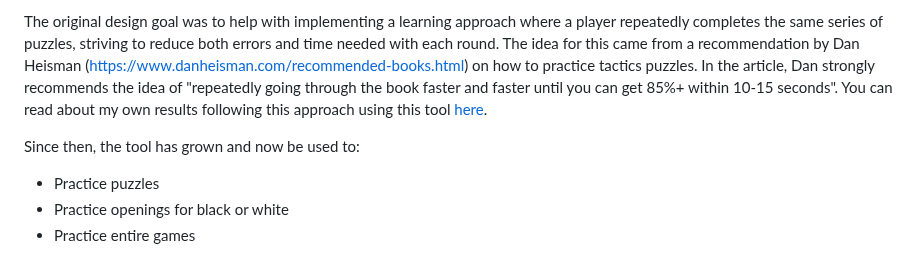
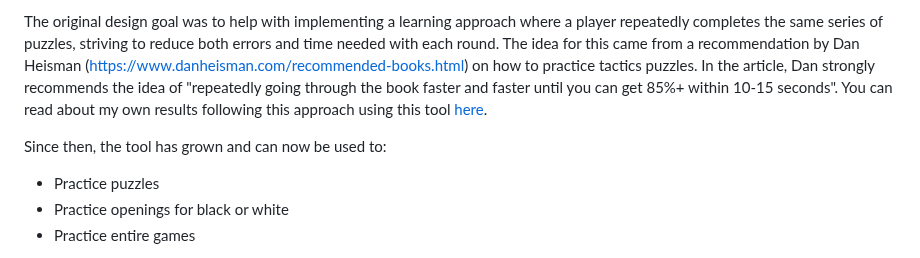
Before and after one commit to rodpolako/Chess-PGN-Trainer, a Markdown page: README.md, the part around the change. Drawn GitHub-style.

```diff
--- a/README.md
+++ b/README.md
@@ -4,7 +4,7 @@ Online tool that opens chess PGN files and allows the user to practice the moves
 The original design goal was to help with implementing a learning approach where a player repeatedly completes the same series of puzzles, striving to reduce both errors and time needed with each round.
 The idea for this came from a recommendation by Dan Heisman (https://www.danheisman.com/recommended-books.html) on how to practice tactics puzzles.  In the article, Dan strongly recommends the idea of "repeatedly going through the book faster and faster until you can get 85%+ within 10-15 seconds". You can read about my own results following this approach using this tool [here](https://www.chess.com/forum/view/for-beginners/applying-dan-heismans-guide-to-using-chess-tactics-for-students).
 
-Since then, the tool has grown and now be used to:
+Since then, the tool has grown and can now be used to:
 * Practice puzzles
 * Practice openings for black or white
 * Practice entire games
```
